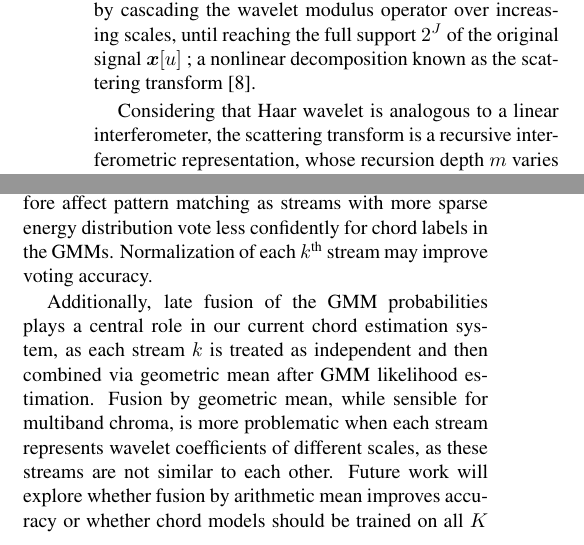
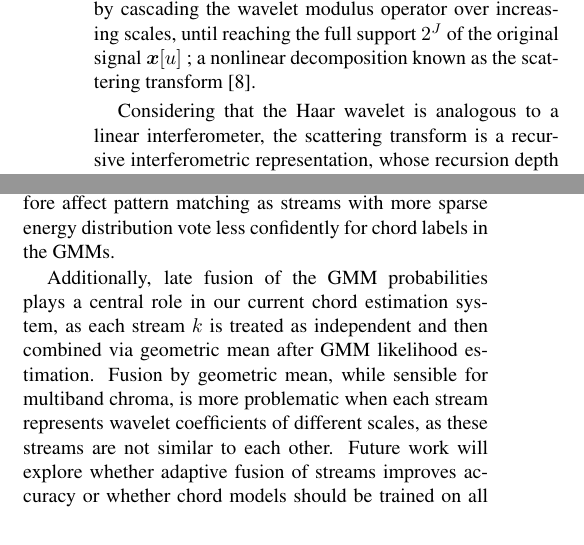
Before and after one commit to crm313/ISMIR2016, a LaTeX paper (WaveletScatteringISMIR2016.tex): two parts of the columns of pages 4 and 6 of 7, joined at a grey line, cut so that both start at the same text. Compiled offline with pdfLaTeX.

Commit message:
minor edits in section 8

```diff
--- a/WaveletScatteringISMIR2016.tex
+++ b/WaveletScatteringISMIR2016.tex
@@ -485,7 +484,7 @@ by cascading the wavelet modulus operator over increasing scales, until
 reaching the full support $2^J$ of the original signal $\boldsymbol{x}[u]$ ;
 a nonlinear decomposition known as the scattering transform \cite{mallat2012group}.
 
-Considering that Haar wavelet is analogous to a linear interferometer,
+Considering that the Haar wavelet is analogous to a linear interferometer,
 the scattering transform is a recursive interferometric representation,
 whose recursion depth $m$ varies according to the number of
 modulus nonlinearities encountered before reaching the scale $2^J$.
@@ -701,9 +700,9 @@ though scattering performs slightly better for $\textrm{min}^\textrm{6}$ and $\t
 
 Our results do not yet show improved performance of the Haar wavelet transform or deep Haar wavelet scattering over the state-of-the-art multiband chroma approaches for large vocabulary chord recognition. We do notice, however, that these two wavelet representations code for structures that multiband chroma does not when octaves are treated as independent ($K=8$). Multiband and wavelet analysis differ significantly in that multiband chroma looks at multiple frequency locations while the wavelet representations are multiresolution approaches. Perhaps the question is not whether to use one or the other but when to use both. The efficient computations for Haar analysis presented in Sections 3 and 4 further motivate a complimentary approach.
 
-There are a few culprits that affect performance with the wavelet representations. As seen back in Figure \ref{fig:features}, which shows the features for three different chords at $K=4$, we notice that energy is far more spread out among the $K$ chroma streams in the multiband representation as opposed to both the wavelet transform and wavelet scattering. Both concentrate energy to coarse-scale streams and therefore affect pattern matching as streams with more sparse energy distribution vote less confidently for chord labels in the GMMs. Normalization of each $k^\textrm{th}$ stream may improve voting accuracy.
+There are a few culprits that affect performance with the wavelet representations. As seen back in Figure \ref{fig:features}, which shows the features for three different chords at $K=4$, we notice that energy is far more spread out among the $K$ chroma streams in the multiband representation as opposed to both the wavelet transform and wavelet scattering. Both concentrate energy to coarse-scale streams and therefore affect pattern matching as streams with more sparse energy distribution vote less confidently for chord labels in the GMMs.
 
-Additionally, late fusion of the GMM probabilities plays a central role in our current chord estimation system, as each stream $k$ is treated as independent and then combined via geometric mean after GMM likelihood estimation. Fusion by geometric mean, while sensible for multiband chroma, is more problematic when each stream represents wavelet coefficients of different scales, as these streams are not similar to each other. Future work will explore whether fusion by arithmetic mean improves accuracy or whether chord models should be trained on all $K$ streams together rather than independently.
+Additionally, late fusion of the GMM probabilities plays a central role in our current chord estimation system, as each stream $k$ is treated as independent and then combined via geometric mean after GMM likelihood estimation. Fusion by geometric mean, while sensible for multiband chroma, is more problematic when each stream represents wavelet coefficients of different scales, as these streams are not similar to each other. Future work will explore whether adaptive fusion of streams improves accuracy or whether chord models should be trained on all $K$ streams together rather than independently.
 
 %%%%%%%%%%%%%%%%%%%%%%%%%%%%%%%%%%%%%%%%%%%%%%%%%%
 
```
Also changed, not shown: WaveletScatteringISMIR2016.pdf, WaveletScatteringISMIR2016.tex (3 more changed lines), 4 other files.
